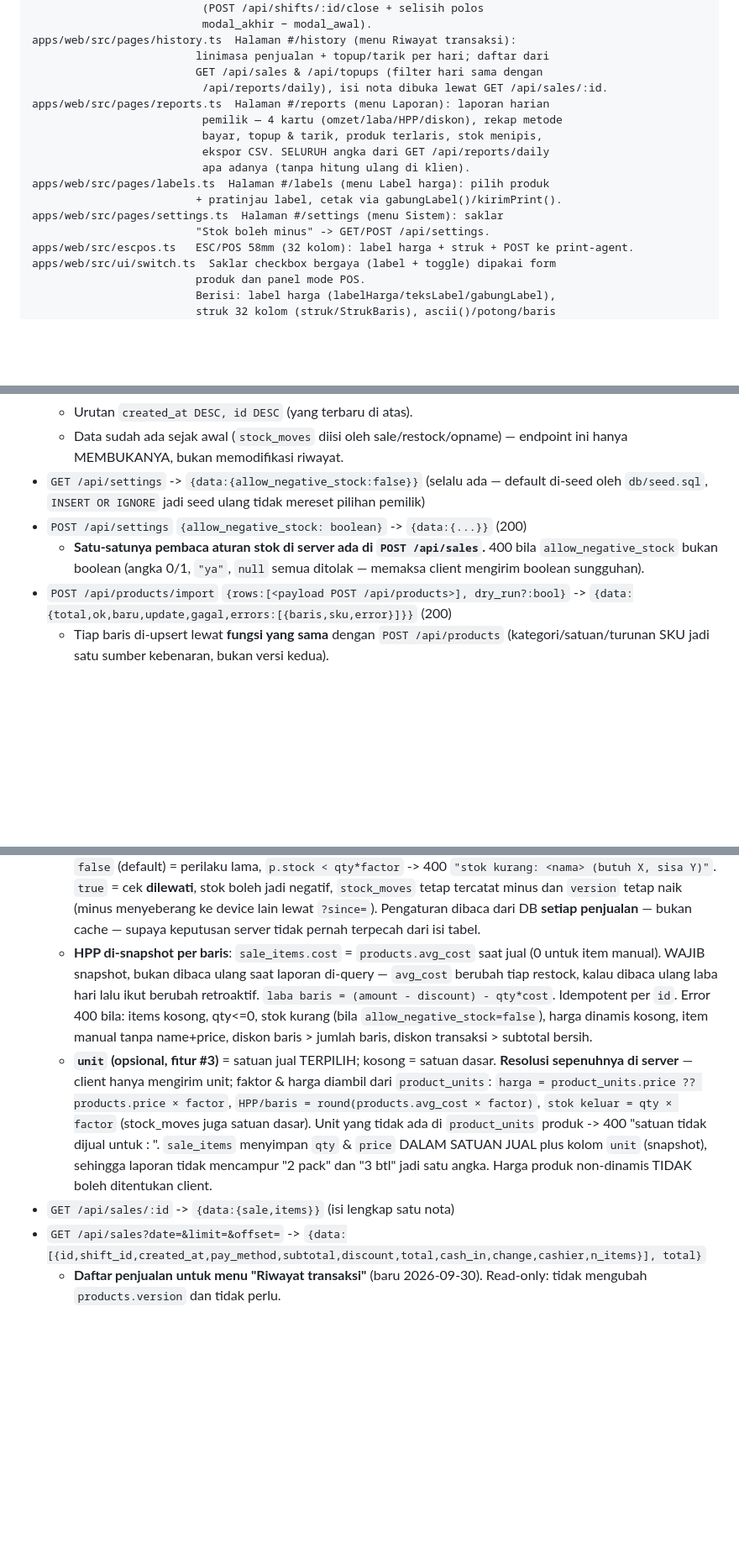
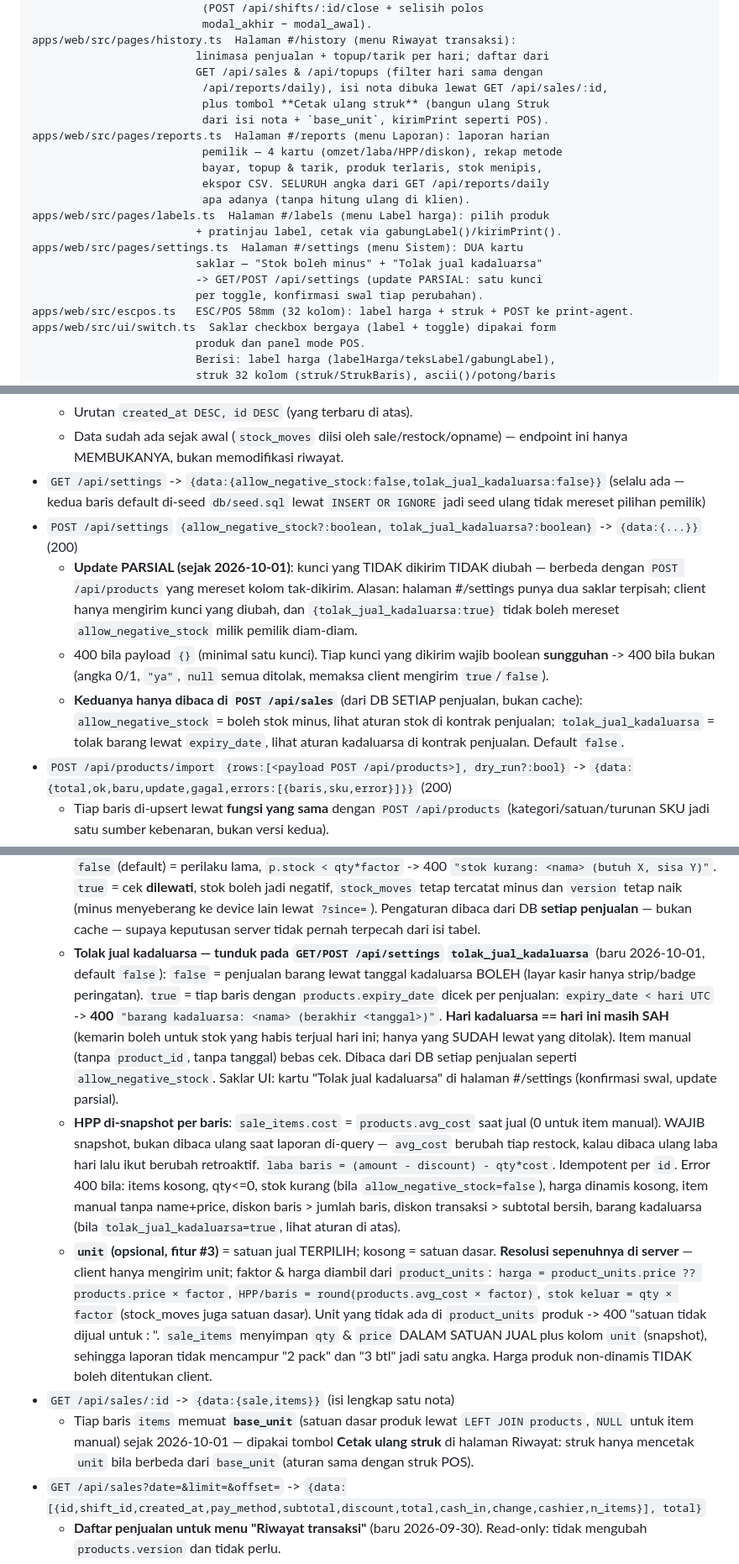
Before and after one commit to kholif18/Ravaa-POS-v2, a Markdown page: .opencode/agents/AGENTS.md, 3 parts joined by grey strips. Shown at 84% size. Rendered like a GitHub page; blank space fills up the shorter version.

Commit message:
docs: kontrak settings parsial + tolak kadaluarsa + cetak ulang struk
- AGENTS §2/§3: GET/POST /api/settings dua kunci + update PARSIAL,
  aturan 400 barang kadaluarsa di POST /api/sales, base_unit di
  GET /api/sales/:id, peta settings.ts & history.ts diperbarui.
- README: kartu Pengaturan kedua (Tolak jual kadaluarsa), strip POS
  ditandai murni visual (blokir = saklar Pengaturan), bullet Cetak
  ulang struk di bagian Riwayat transaksi.

```diff
--- a/.opencode/agents/AGENTS.md
+++ b/.opencode/agents/AGENTS.md
@@ -51,7 +51,9 @@ apps/web/src/pages/shifts.ts  Halaman #/shifts (menu Shift Kasir): tabel
 apps/web/src/pages/history.ts  Halaman #/history (menu Riwayat transaksi):
                          linimasa penjualan + topup/tarik per hari; daftar dari
                          GET /api/sales & /api/topups (filter hari sama dengan
-                          /api/reports/daily), isi nota dibuka lewat GET /api/sales/:id.
+                          /api/reports/daily), isi nota dibuka lewat GET /api/sales/:id,
+                          plus tombol **Cetak ulang struk** (bangun ulang Struk
+                          dari isi nota + `base_unit`, kirimPrint seperti POS).
 apps/web/src/pages/reports.ts  Halaman #/reports (menu Laporan): laporan harian
                           pemilik — 4 kartu (omzet/laba/HPP/diskon), rekap metode
                           bayar, topup & tarik, produk terlaris, stok menipis,
@@ -59,8 +61,10 @@ apps/web/src/pages/reports.ts  Halaman #/reports (menu Laporan): laporan harian
                           apa adanya (tanpa hitung ulang di klien).
 apps/web/src/pages/labels.ts  Halaman #/labels (menu Label harga): pilih produk
                          + pratinjau label, cetak via gabungLabel()/kirimPrint().
-apps/web/src/pages/settings.ts  Halaman #/settings (menu Sistem): saklar
-                         "Stok boleh minus" -> GET/POST /api/settings.
+apps/web/src/pages/settings.ts  Halaman #/settings (menu Sistem): DUA kartu
+                         saklar — "Stok boleh minus" + "Tolak jual kadaluarsa"
+                         -> GET/POST /api/settings (update PARSIAL: satu kunci
+                         per toggle, konfirmasi swal tiap perubahan).
 apps/web/src/escpos.ts   ESC/POS 58mm (32 kolom): label harga + struk + POST ke print-agent.
 apps/web/src/ui/switch.ts  Saklar checkbox bergaya (label + toggle) dipakai form
                          produk dan panel mode POS.
@@ -237,13 +241,23 @@ infra/                   docker-compose.yml + Dockerfile.api + Dockerfile.web +
   - Urutan `created_at DESC, id DESC` (yang terbaru di atas).
   - Data sudah ada sejak awal (`stock_moves` diisi oleh sale/restock/opname) —
     endpoint ini hanya MEMBUKANYA, bukan memodifikasi riwayat.
-* `GET /api/settings` -> `{data:{allow_negative_stock:false}}` (selalu ada —
-  default di-seed oleh `db/seed.sql`, `INSERT OR IGNORE` jadi seed ulang tidak
-  mereset pilihan pemilik)
-* `POST /api/settings` `{allow_negative_stock: boolean}` -> `{data:{...}}` (200)
-  - **Satu-satunya pembaca aturan stok di server ada di `POST /api/sales`.**
-    400 bila `allow_negative_stock` bukan boolean (angka 0/1, `"ya"`, `null`
-    semua ditolak — memaksa client mengirim boolean sungguhan).
+* `GET /api/settings` -> `{data:{allow_negative_stock:false,tolak_jual_kadaluarsa:false}}`
+  (selalu ada — kedua baris default di-seed `db/seed.sql` lewat `INSERT OR IGNORE`
+  jadi seed ulang tidak mereset pilihan pemilik)
+* `POST /api/settings` `{allow_negative_stock?:boolean, tolak_jual_kadaluarsa?:boolean}`
+  -> `{data:{...}}` (200)
+  - **Update PARSIAL (sejak 2026-10-01)**: kunci yang TIDAK dikirim TIDAK
+    diubah — berbeda dengan `POST /api/products` yang mereset kolom tak-dikirim.
+    Alasan: halaman #/settings punya dua saklar terpisah; client hanya mengirim
+    kunci yang diubah, dan `{tolak_jual_kadaluarsa:true}` tidak boleh mereset
+    `allow_negative_stock` milik pemilik diam-diam.
+  - 400 bila payload `{}` (minimal satu kunci). Tiap kunci yang dikirim wajib
+    boolean **sungguhan** -> 400 bila bukan (angka 0/1, `"ya"`, `null` semua
+    ditolak, memaksa client mengirim `true`/`false`).
+  - **Keduanya hanya dibaca di `POST /api/sales`** (dari DB SETIAP penjualan,
+    bukan cache): `allow_negative_stock` = boleh stok minus, lihat aturan stok
+    di kontrak penjualan; `tolak_jual_kadaluarsa` = tolak barang lewat
+    `expiry_date`, lihat aturan kadaluarsa di kontrak penjualan. Default `false`.
 * `POST /api/products/import` `{rows:[<payload POST /api/products>], dry_run?:bool}` -> `{data:{total,ok,baru,update,gagal,errors:[{baris,sku,error}]}}` (200)
   - Tiap baris di-upsert lewat **fungsi yang sama** dengan `POST /api/products`
     (kategori/satuan/turunan SKU jadi satu sumber kebenaran, bukan versi kedua).
@@ -353,13 +367,26 @@ infra/                   docker-compose.yml + Dockerfile.api + Dockerfile.web +
     tercatat minus dan `version` tetap naik (minus menyeberang ke device lain
     lewat `?since=`). Pengaturan dibaca dari DB **setiap penjualan** — bukan
     cache — supaya keputusan server tidak pernah terpecah dari isi tabel.
+  - **Tolak jual kadaluarsa — tunduk pada `GET/POST /api/settings`
+    `tolak_jual_kadaluarsa`** (baru 2026-10-01, default `false`):
+    `false` = penjualan barang lewat tanggal kadaluarsa BOLEH (layar kasir
+    hanya strip/badge peringatan).
+    `true` = tiap baris dengan `products.expiry_date` dicek per penjualan:
+    `expiry_date < hari UTC` -> **400**
+    `"barang kadaluarsa: <nama> (berakhir <tanggal>)"`.
+    **Hari kadaluarsa == hari ini masih SAH** (kemarin boleh untuk stok yang
+    habis terjual hari ini; hanya yang SUDAH lewat yang ditolak). Item manual
+    (tanpa `product_id`, tanpa tanggal) bebas cek. Dibaca dari DB setiap
+    penjualan seperti `allow_negative_stock`. Saklar UI: kartu "Tolak jual
+    kadaluarsa" di halaman #/settings (konfirmasi swal, update parsial).
   - **HPP di-snapshot per baris**: `sale_items.cost` = `products.avg_cost` saat
     jual (0 untuk item manual). WAJIB snapshot, bukan dibaca ulang saat laporan
     di-query — `avg_cost` berubah tiap restock, kalau dibaca ulang laba hari lalu
     ikut berubah retroaktif. `laba baris = (amount - discount) - qty*cost`.
   Idempotent per `id`. Error 400 bila: items kosong, qty<=0, stok kurang
   (bila `allow_negative_stock=false`), harga dinamis kosong,
-  item manual tanpa name+price, diskon baris > jumlah baris, diskon transaksi > subtotal bersih.
+  item manual tanpa name+price, diskon baris > jumlah baris, diskon transaksi > subtotal bersih,
+  barang kadaluarsa (bila `tolak_jual_kadaluarsa=true`, lihat aturan di atas).
   - **`unit` (opsional, fitur #3)** = satuan jual TERPILIH; kosong = satuan dasar.
     **Resolusi sepenuhnya di server** — client hanya mengirim unit; faktor & harga
     diambil dari `product_units`:
@@ -372,6 +399,10 @@ infra/                   docker-compose.yml + Dockerfile.api + Dockerfile.web +
     (snapshot), sehingga laporan tidak mencampur "2 pack" dan "3 btl" jadi satu
     angka. Harga produk non-dinamis TIDAK boleh ditentukan client.
 * `GET /api/sales/:id` -> `{data:{sale,items}}` (isi lengkap satu nota)
+  - Tiap baris `items` memuat **`base_unit`** (satuan dasar produk lewat
+    `LEFT JOIN products`, `NULL` untuk item manual) sejak 2026-10-01 — dipakai
+    tombol **Cetak ulang struk** di halaman Riwayat: struk hanya mencetak
+    `unit` bila berbeda dari `base_unit` (aturan sama dengan struk POS).
 * `GET /api/sales?date=&limit=&offset=`
   -> `{data:[{id,shift_id,created_at,pay_method,subtotal,discount,total,cash_in,change,cashier,n_items}], total}`
   - **Daftar penjualan untuk menu "Riwayat transaksi"** (baru 2026-09-30).
```
Also changed, not shown: README.md (+26 -7 lines).
